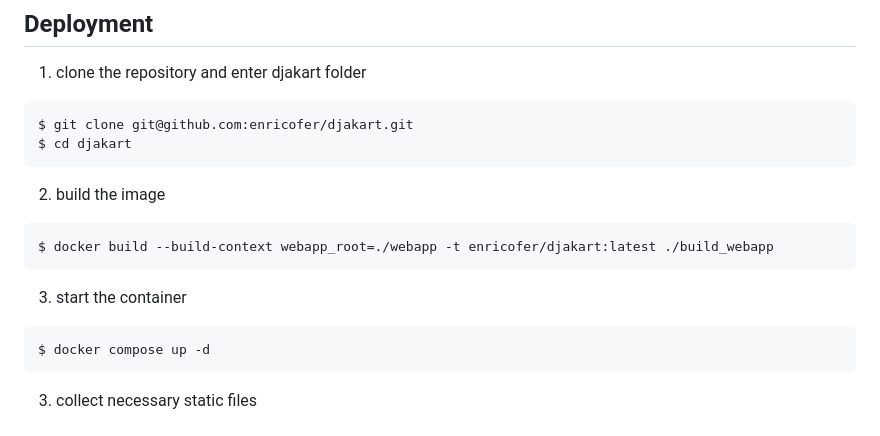
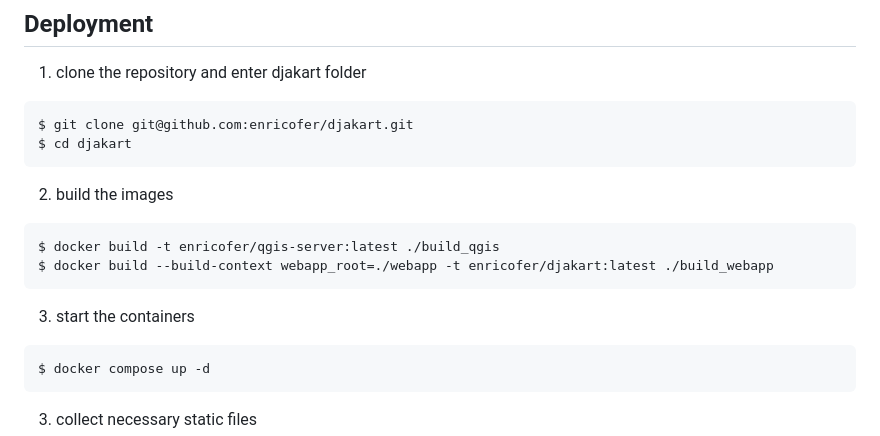
Before and after one commit to enricofer/djakart, a Markdown page: README.md, the part around the change. Drawn GitHub-style.

Commit message:
more build info on qgis server

````diff
--- a/README.md
+++ b/README.md
@@ -11,13 +11,14 @@ $ git clone git@github.com:enricofer/djakart.git
 $ cd djakart
 ```
 
-2. build the image
+2. build the images
 
 ```
+$ docker build -t enricofer/qgis-server:latest ./build_qgis
 $ docker build --build-context webapp_root=./webapp -t enricofer/djakart:latest ./build_webapp
 ```
 
-3. start the container
+3. start the containers
 
 ```
 $ docker compose up -d
````
